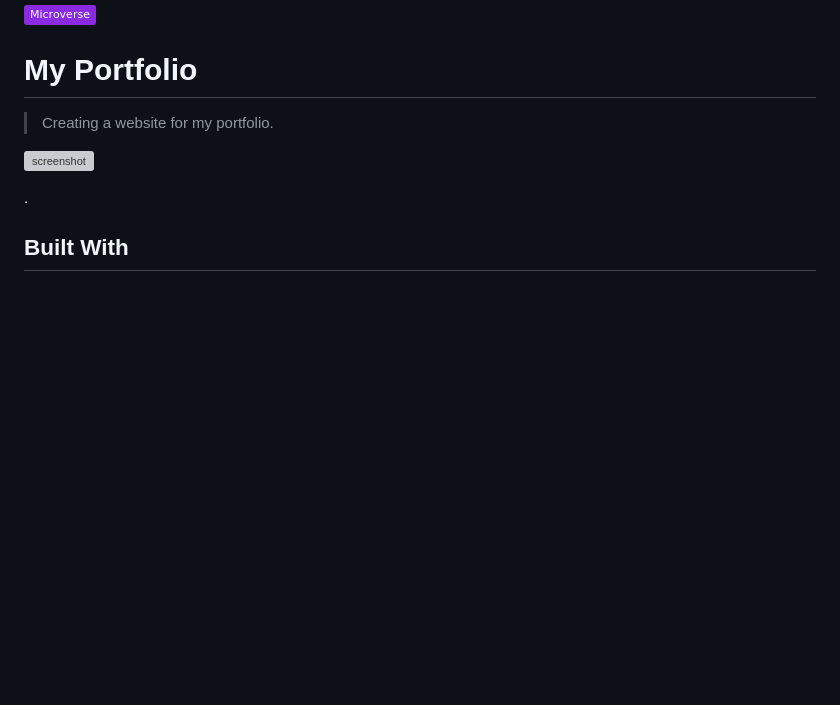
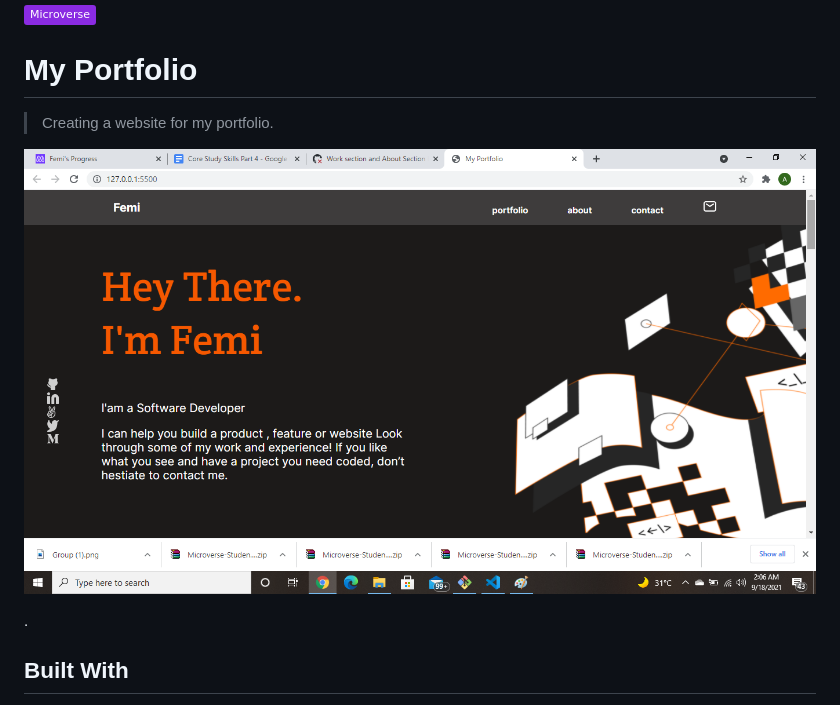
Before and after one commit to phelian23/My-portfolio, a Markdown page: README.md, the part around the change. Rendered like a GitHub page; pictures changed too: Images/2021-09-18.png (added); badges without logos; blank space fills up the shorter version; grey boxes are pictures that could not be loaded.

```diff
--- a/README.md
+++ b/README.md
@@ -4,7 +4,7 @@
 
 > Creating a website for my portfolio.
 
-![screenshot](./app_screenshot.png)
+![screenshot](./Images/2021-09-18.png)
 
 .
 
```
Also changed, not shown: 1 other file.
